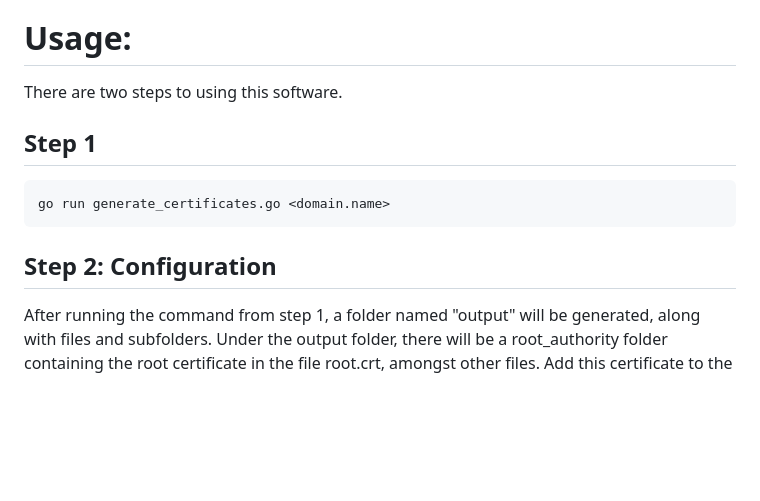
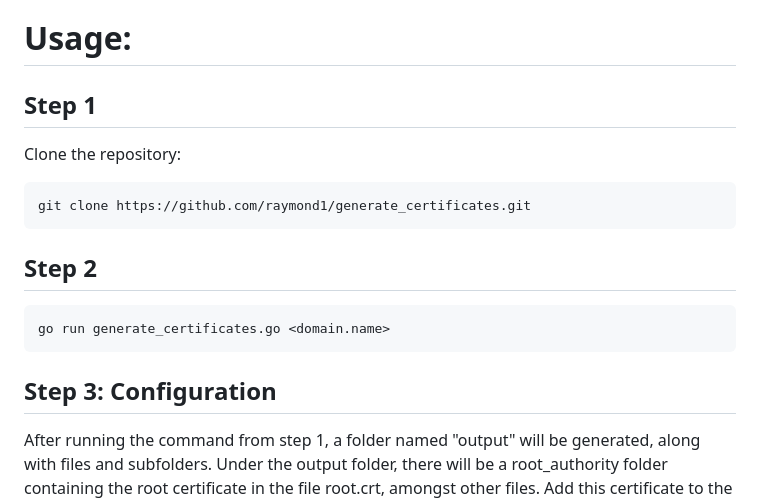
Before and after one commit to raymond1/generate_certificates, a Markdown page: README.md, the part around the change. Rendered like a GitHub page; blank space fills up the shorter version.

Commit message:
Updates README to clarify usage instructions.

````diff
--- a/README.md
+++ b/README.md
@@ -9,14 +9,19 @@ This piece of software uses openssl to generate TLS certificates meant to be use
 
 # Usage:
 
-There are two steps to using this software.
+## Step 1
 
-## Step 1
+Clone the repository:
+```
+git clone https://github.com/raymond1/generate_certificates.git
+```
+
+## Step 2
 ```
 go run generate_certificates.go <domain.name>
 ```
 
-## Step 2: Configuration
+## Step 3: Configuration
 
 After running the command from step 1, a folder named "output" will be generated, along with files and subfolders. Under the output folder, there will be a root_authority folder containing the root certificate in the file root.crt, amongst other files. Add this certificate to the list of certificates in Keychain Access in MacOS. Then, always trust the certificate. Then, add <domain.name> to your /etc/hosts file. For me, the line looks like:
 ```
````
